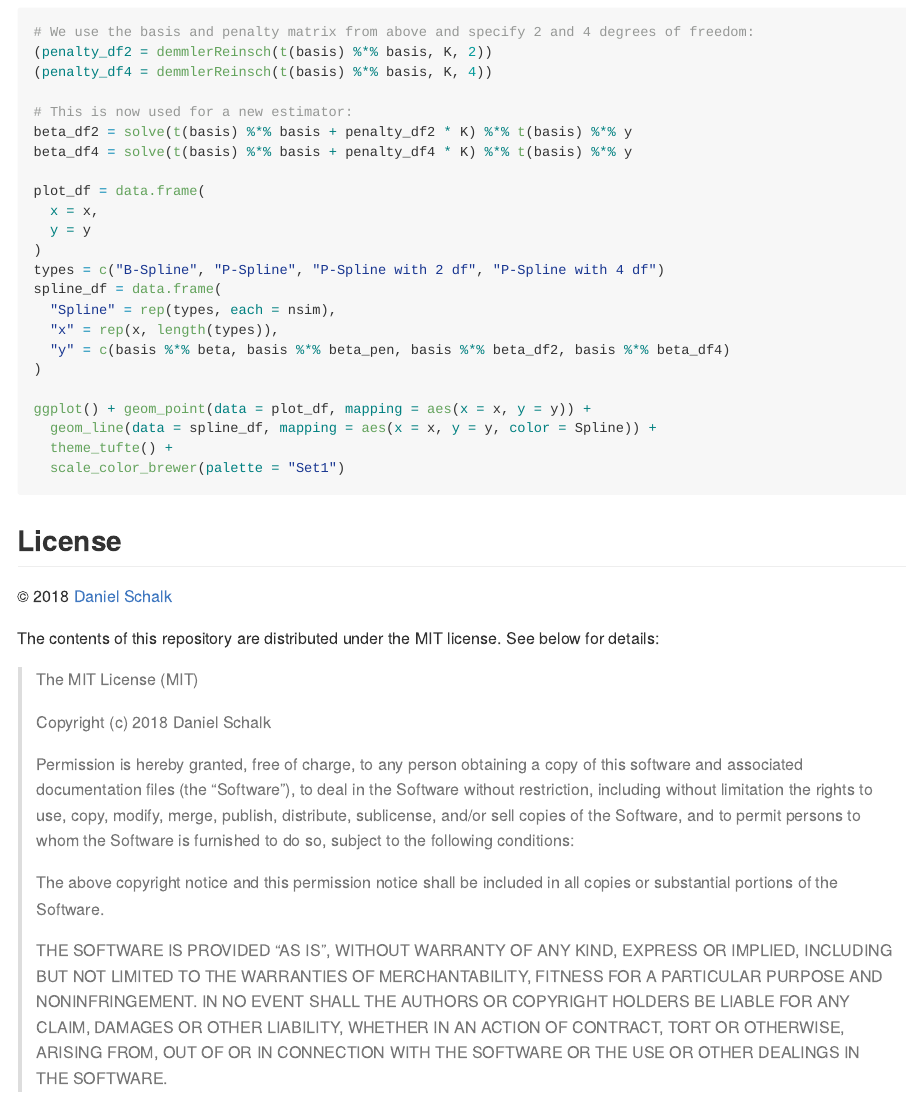
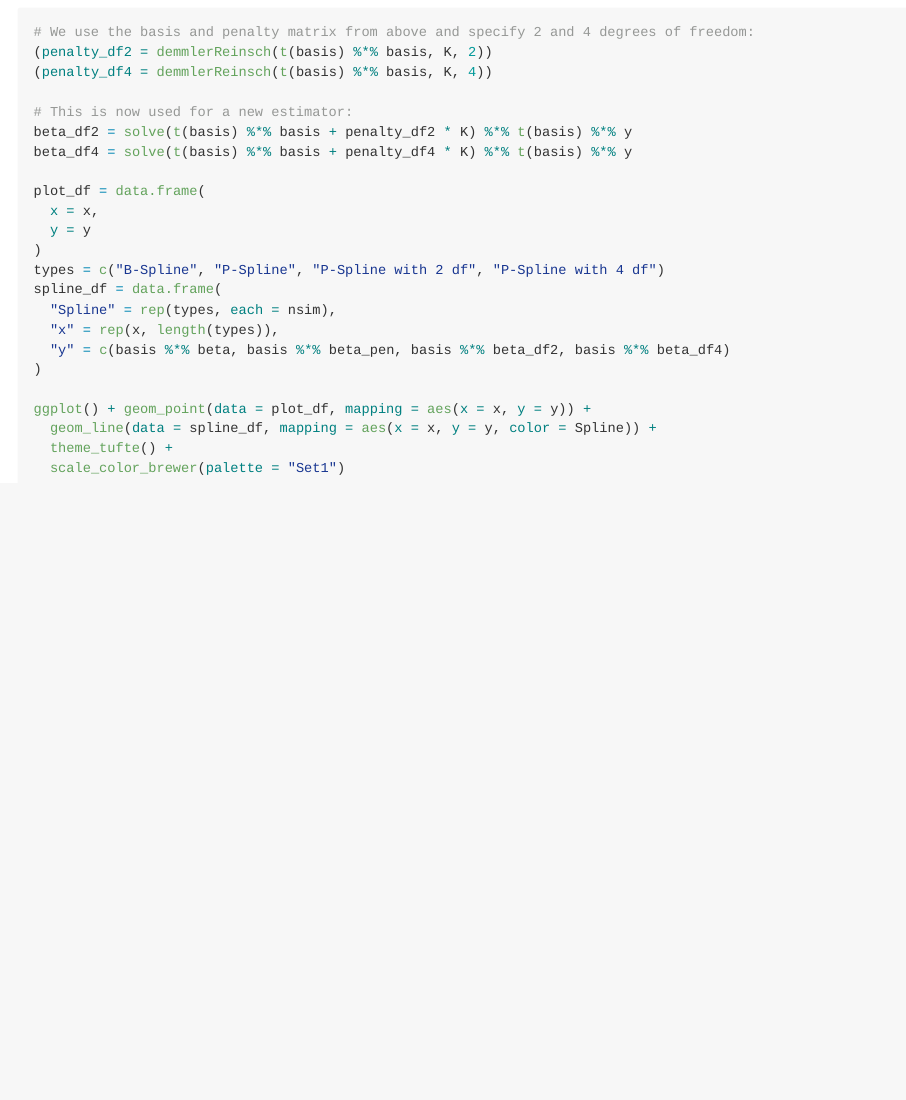
Before and after one commit to schalkdaniel/cpsp, an R Markdown document (README.Rmd): the page in a window 1100 px wide, from 1900 px down. Rendered offline with R 4.5, knitr and Pandoc, with nearby package versions; the code chunks are not run, so their results and figures are left out; badge pictures from the web are left out.

Commit message:
update README

````diff
--- a/README.Rmd
+++ b/README.Rmd
@@ -125,31 +126,3 @@ ggplot() + geom_point(data = plot_df, mapping = aes(x = x, y = y)) +
   theme_tufte() +
   scale_color_brewer(palette = "Set1")
 ```
-
-## License
-
-© 2018 [Daniel Schalk](https://danielschalk.com)
-
-The contents of this repository are distributed under the MIT license. See below for details:
-
-> The MIT License (MIT)
->
-> Copyright (c) 2018 Daniel Schalk
->
-> Permission is hereby granted, free of charge, to any person obtaining a copy
-> of this software and associated documentation files (the "Software"), to deal
-> in the Software without restriction, including without limitation the rights
-> to use, copy, modify, merge, publish, distribute, sublicense, and/or sell
-> copies of the Software, and to permit persons to whom the Software is
-> furnished to do so, subject to the following conditions:
->
-> The above copyright notice and this permission notice shall be included in all
-> copies or substantial portions of the Software.
->
-> THE SOFTWARE IS PROVIDED "AS IS", WITHOUT WARRANTY OF ANY KIND, EXPRESS OR
-> IMPLIED, INCLUDING BUT NOT LIMITED TO THE WARRANTIES OF MERCHANTABILITY,
-> FITNESS FOR A PARTICULAR PURPOSE AND NONINFRINGEMENT. IN NO EVENT SHALL THE
-> AUTHORS OR COPYRIGHT HOLDERS BE LIABLE FOR ANY CLAIM, DAMAGES OR OTHER
-> LIABILITY, WHETHER IN AN ACTION OF CONTRACT, TORT OR OTHERWISE, ARISING FROM,
-> OUT OF OR IN CONNECTION WITH THE SOFTWARE OR THE USE OR OTHER DEALINGS IN THE
-> SOFTWARE.
````
Also changed, not shown: README.Rmd (3 more changed lines).
